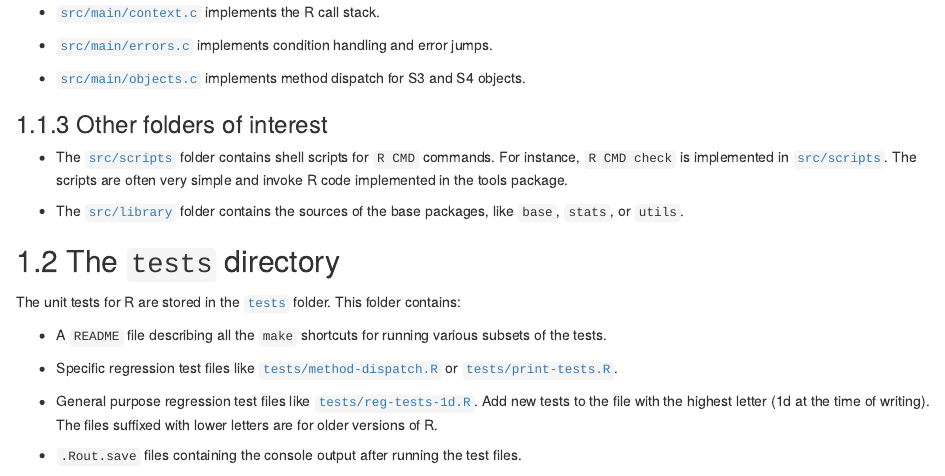
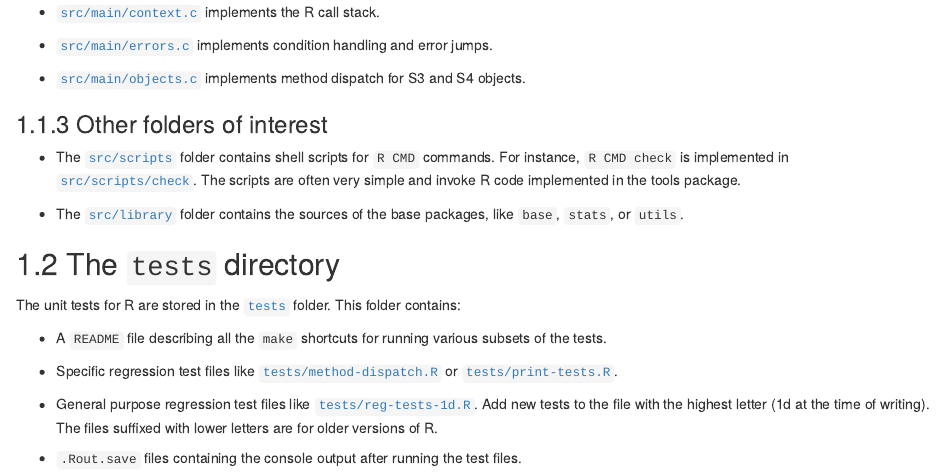
Before and after one commit to lionel-/contributing, an R Markdown document (hierarchy.Rmd): the page in a window 1100 px wide, from 1190 px down. Rendered offline with R 4.5, knitr and Pandoc, with nearby package versions; drawn as R Markdown's standard HTML page in place of the format the file asks for.

Commit message:
Fix typo in link

```diff
--- a/hierarchy.Rmd
+++ b/hierarchy.Rmd
@@ -56,7 +56,7 @@ Other important files are:
 
 ### Other folders of interest
 
-- The [`src/scripts`](https://github.com/wch/r-source/tree/trunk/src/scripts) folder contains shell scripts for `R CMD` commands. For instance, `R CMD check` is implemented in [`src/scripts`](https://github.com/wch/r-source/blob/trunk/src/scripts/check). The scripts are often very simple and invoke R code implemented in the tools package.
+- The [`src/scripts`](https://github.com/wch/r-source/tree/trunk/src/scripts) folder contains shell scripts for `R CMD` commands. For instance, `R CMD check` is implemented in [`src/scripts/check`](https://github.com/wch/r-source/blob/trunk/src/scripts/check). The scripts are often very simple and invoke R code implemented in the tools package.
 
 - The [`src/library`](https://github.com/wch/r-source/tree/trunk/src/library) folder contains the sources of the base packages, like `base`, `stats`, or `utils`.
 
```
